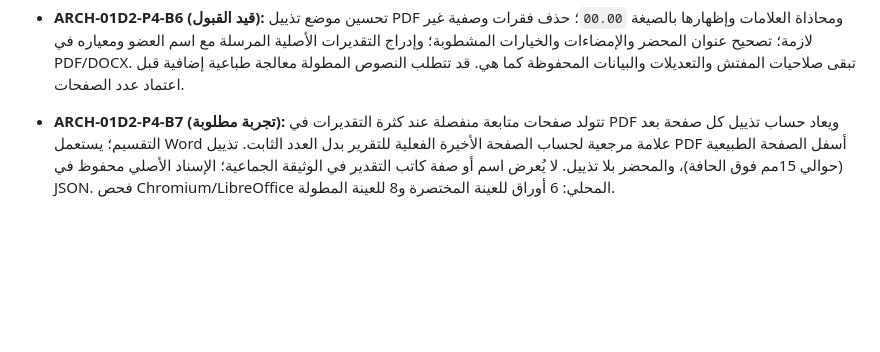
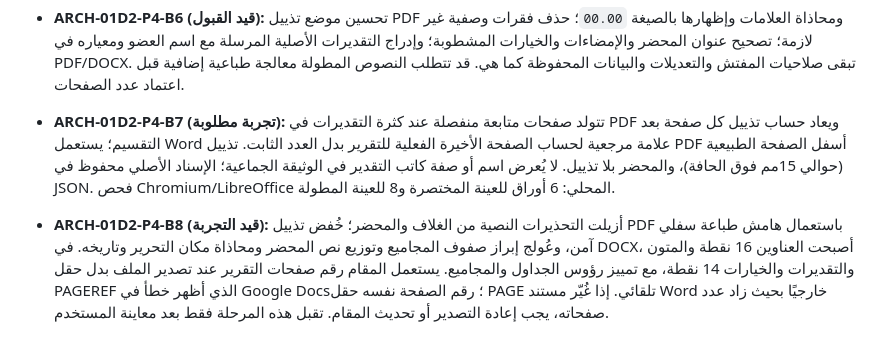
Before and after one commit to scientifica007/Official_report_template_03, a Markdown page: prototypes/titularisation-committee/README.md, the part around the change. GitHub-like rendering; blank space fills up the shorter version.

Commit message:
docs(P4-B8): document exact fixes and cross-editor limitation of export-time Word denominator

```diff
--- a/prototypes/titularisation-committee/README.md
+++ b/prototypes/titularisation-committee/README.md
@@ -56,3 +56,5 @@
 - **ARCH-01D2-P4-B6 (قيد القبول):** تحسين موضع تذييل PDF ومحاذاة العلامات وإظهارها بالصيغة `00.00`؛ حذف فقرات وصفية غير لازمة؛ تصحيح عنوان المحضر والإمضاءات والخيارات المشطوبة؛ وإدراج التقديرات الأصلية المرسلة مع اسم العضو ومعياره في PDF/DOCX. تبقى صلاحيات المفتش والتعديلات والبيانات المحفوظة كما هي. قد تتطلب النصوص المطولة معالجة طباعية إضافية قبل اعتماد عدد الصفحات.
 
 - **ARCH-01D2-P4-B7 (تجربة مطلوبة):** تتولد صفحات متابعة منفصلة عند كثرة التقديرات في PDF ويعاد حساب تذييل كل صفحة بعد التقسيم؛ يستعمل Word علامة مرجعية لحساب الصفحة الأخيرة الفعلية للتقرير بدل العدد الثابت. تذييل PDF أسفل الصفحة الطبيعية (حوالي 15مم فوق الحافة)، والمحضر بلا تذييل. لا يُعرض اسم أو صفة كاتب التقدير في الوثيقة الجماعية؛ الإسناد الأصلي محفوظ في JSON. فحص Chromium/LibreOffice المحلي: 6 أوراق للعينة المختصرة و8 للعينة المطولة.
+
+- **ARCH-01D2-P4-B8 (قيد التجربة):** أزيلت التحذيرات النصية من الغلاف والمحضر؛ خُفض تذييل PDF باستعمال هامش طباعة سفلي آمن، وعُولج إبراز صفوف المجاميع وتوزيع نص المحضر ومحاذاة مكان التحرير وتاريخه. في DOCX، أصبحت العناوين 16 نقطة والمتون والتقديرات والخيارات 14 نقطة، مع تمييز رؤوس الجداول والمجاميع. يستعمل المقام رقم صفحات التقرير عند تصدير الملف بدل حقل PAGEREF الذي أظهر خطأ في Google Docs؛ رقم الصفحة نفسه حقل PAGE تلقائي. إذا غُيّر مستند Word خارجيًا بحيث زاد عدد صفحاته، يجب إعادة التصدير أو تحديث المقام. تقبل هذه المرحلة فقط بعد معاينة المستخدم.
```
